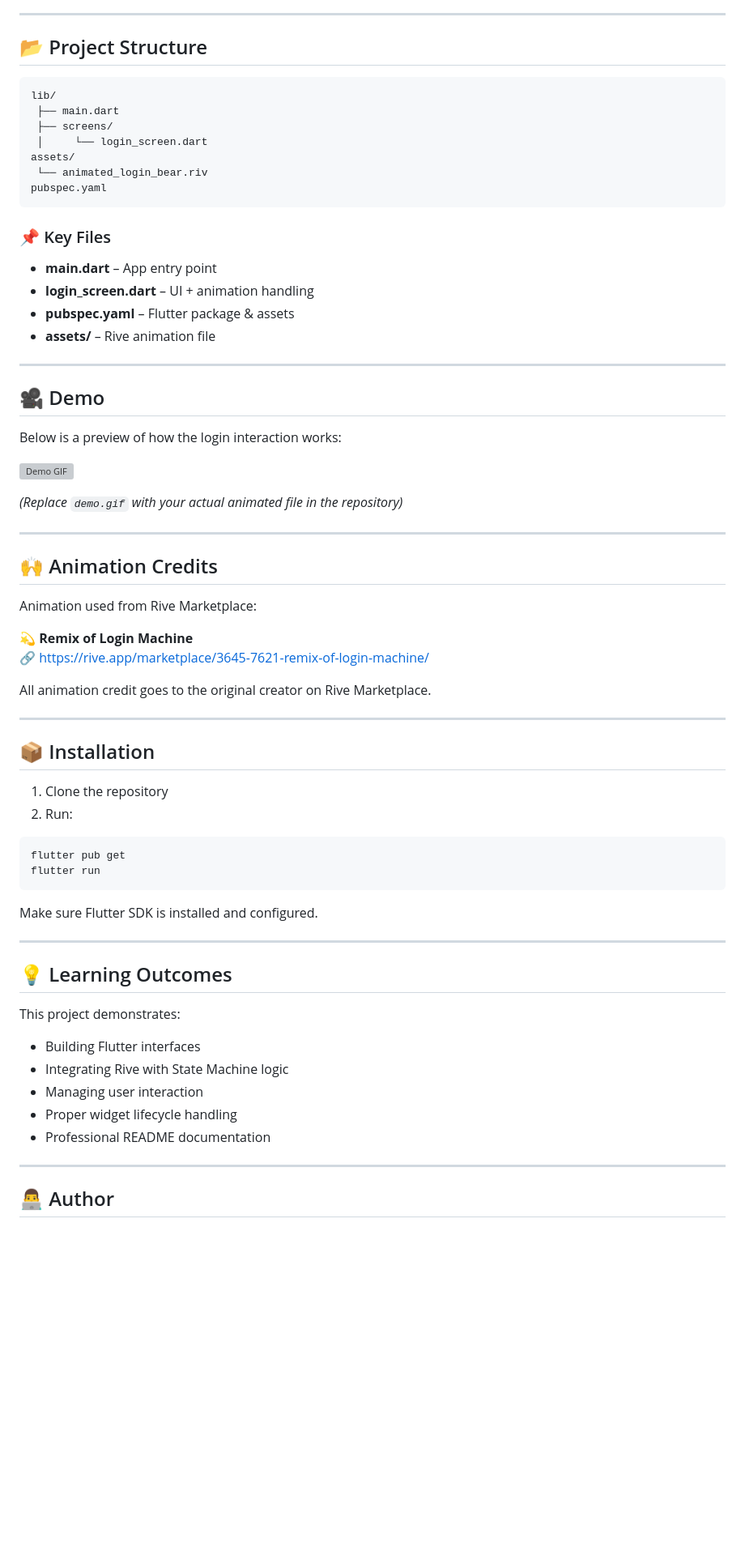
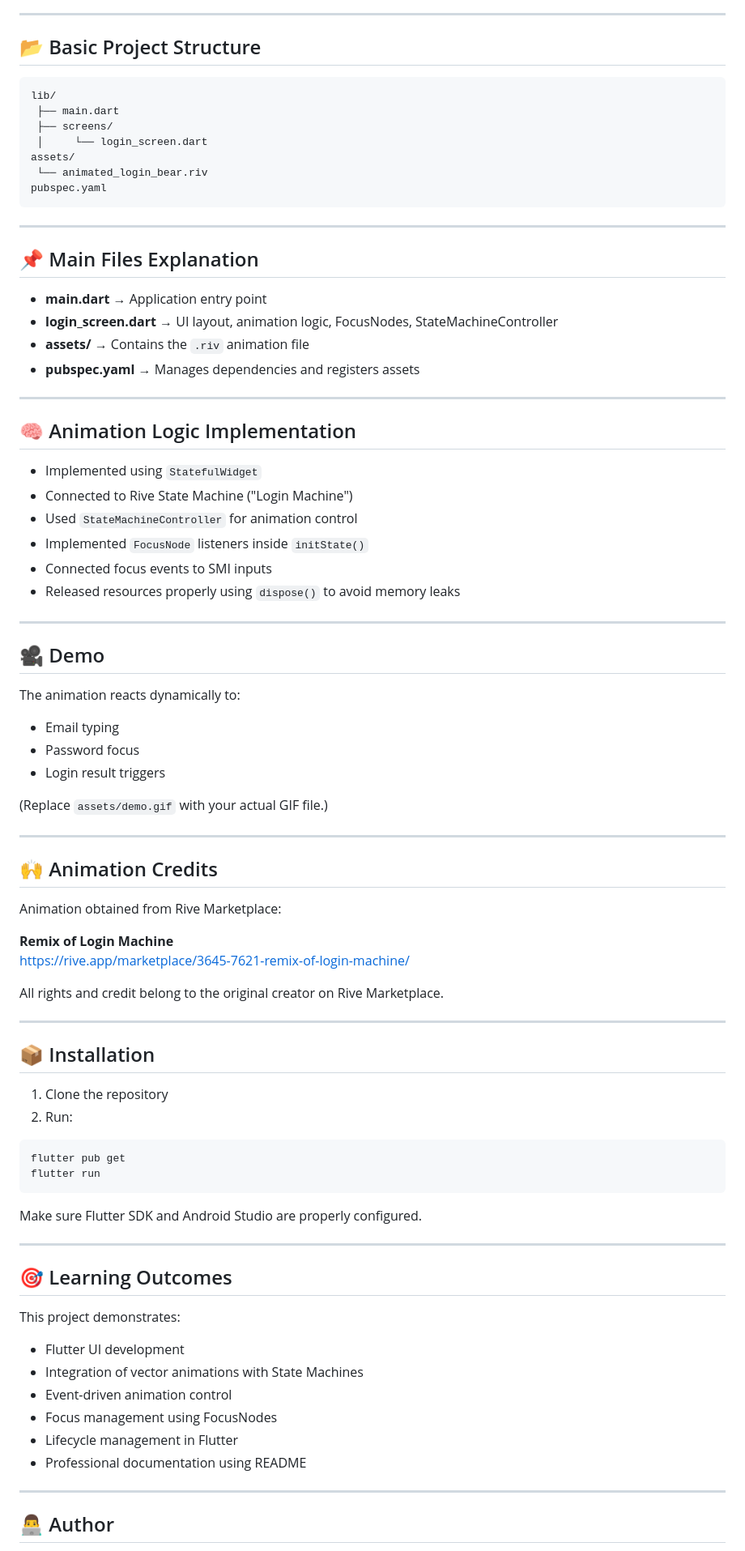
Before and after one commit to CaroMFernandez/login_with_rive_animation_torres_com, a Markdown page: README.md, the part around one of its changes. Shown at 81% size. Drawn GitHub-style; blank space fills up the shorter version; grey boxes are pictures that could not be loaded.

````diff
--- a/README.md
+++ b/README.md
@@ -64,7 +81,7 @@ These inputs allow Flutter to communicate with the animation logic in Rive.
 
 ---
 
-## 📂 Project Structure
+## 📂 Basic Project Structure
 
 ```
 lib/
@@ -76,33 +93,48 @@ assets/
 pubspec.yaml
 ```
 
-### 📌 Key Files
+---
 
-- **main.dart** – App entry point
-- **login_screen.dart** – UI + animation handling
-- **pubspec.yaml** – Flutter package & assets
-- **assets/** – Rive animation file
+## 📌 Main Files Explanation
+
+- **main.dart** → Application entry point
+- **login_screen.dart** → UI layout, animation logic, FocusNodes, StateMachineController
+- **assets/** → Contains the `.riv` animation file
+- **pubspec.yaml** → Manages dependencies and registers assets
+
+---
+
+## 🧠 Animation Logic Implementation
+
+- Implemented using `StatefulWidget`
+- Connected to Rive State Machine ("Login Machine")
+- Used `StateMachineController` for animation control
+- Implemented `FocusNode` listeners inside `initState()`
+- Connected focus events to SMI inputs
+- Released resources properly using `dispose()` to avoid memory leaks
 
 ---
 
 ## 🎥 Demo
 
-Below is a preview of how the login interaction works:
+The animation reacts dynamically to:
 
-![Demo GIF](demo.gif)
+- Email typing
+- Password focus
+- Login result triggers
 
-*(Replace `demo.gif` with your actual animated file in the repository)*
+(Replace `assets/demo.gif` with your actual GIF file.)
 
 ---
 
 ## 🙌 Animation Credits
 
-Animation used from Rive Marketplace:
+Animation obtained from Rive Marketplace:
 
-💫 **Remix of Login Machine**
-🔗 https://rive.app/marketplace/3645-7621-remix-of-login-machine/
+**Remix of Login Machine**
+https://rive.app/marketplace/3645-7621-remix-of-login-machine/
 
-All animation credit goes to the original creator on Rive Marketplace.
+All rights and credit belong to the original creator on Rive Marketplace.
 
 ---
 
@@ -116,19 +148,20 @@ flutter pub get
 flutter run
 ```
 
-Make sure Flutter SDK is installed and configured.
+Make sure Flutter SDK and Android Studio are properly configured.
 
 ---
 
-## 💡 Learning Outcomes
+## 🎯 Learning Outcomes
 
 This project demonstrates:
 
-- Building Flutter interfaces
-- Integrating Rive with State Machine logic
-- Managing user interaction
-- Proper widget lifecycle handling
-- Professional README documentation
+- Flutter UI development
+- Integration of vector animations with State Machines
+- Event-driven animation control
+- Focus management using FocusNodes
+- Lifecycle management in Flutter
+- Professional documentation using README
 
 ---
 
````
Also changed, not shown: other parts of README.md (+38 -21 lines).
